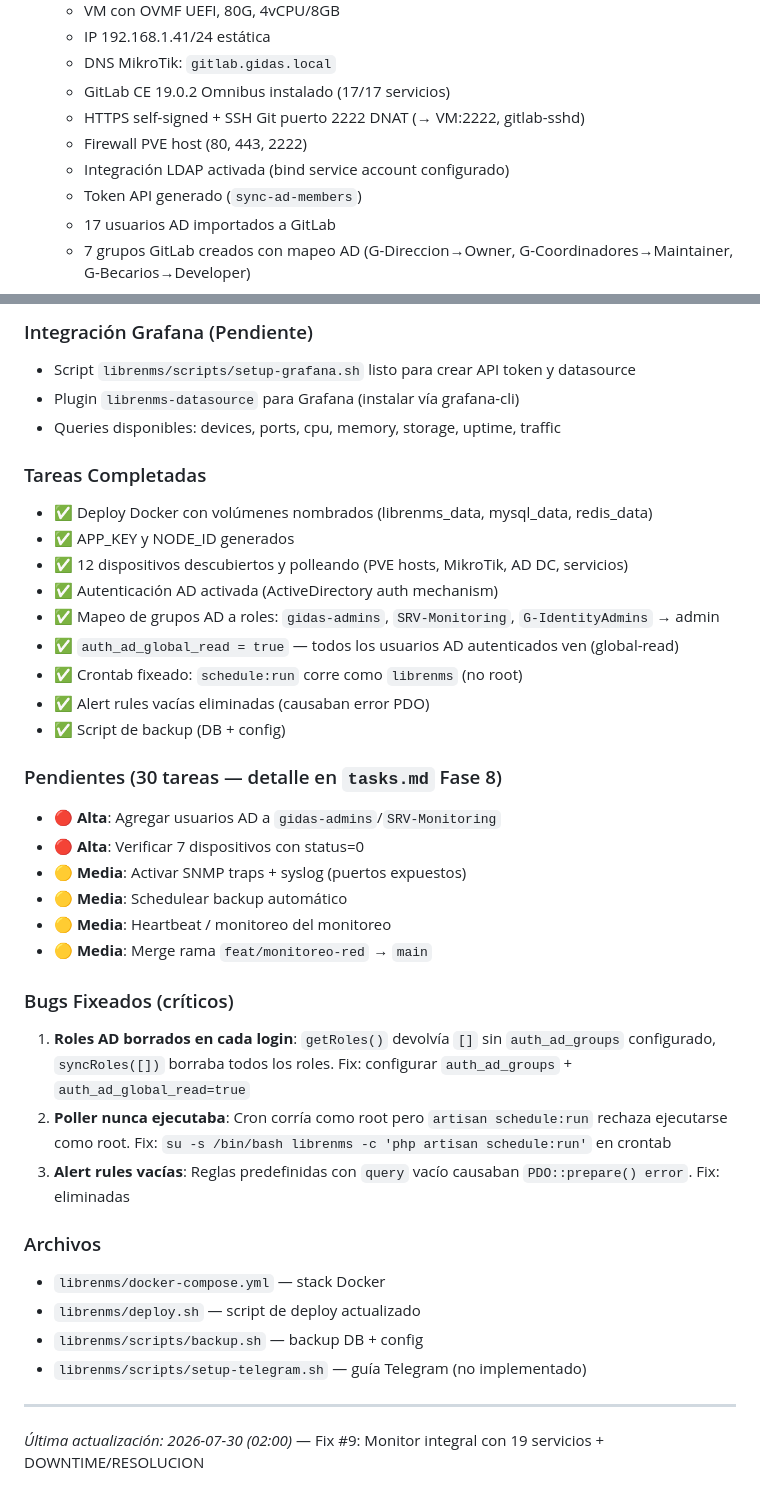
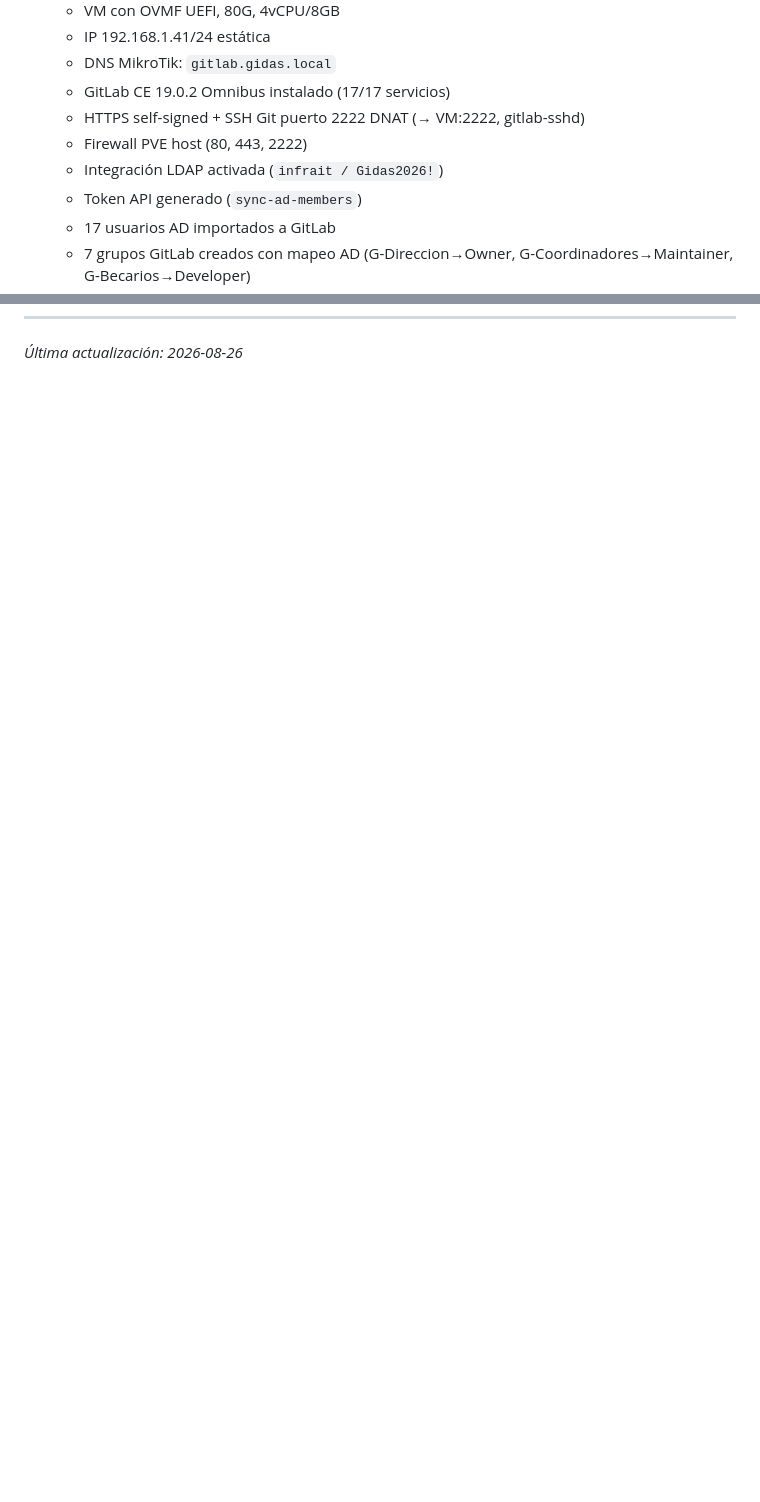
Before and after one commit to infraitgidas/infra, a Markdown page: PROJECT.md, 2 parts joined by grey strips. GitHub-like rendering; blank space fills up the shorter version.

```diff
--- a/PROJECT.md
+++ b/PROJECT.md
@@ -63,7 +61,7 @@
   - GitLab CE 19.0.2 Omnibus instalado (17/17 servicios)
   - HTTPS self-signed + SSH Git puerto 2222 DNAT (→ VM:2222, gitlab-sshd)
   - Firewall PVE host (80, 443, 2222)
-  - Integración LDAP activada (bind service account configurado)
+  - Integración LDAP activada (`infrait / Gidas2026!`)
   - Token API generado (`sync-ad-members`)
   - 17 usuarios AD importados a GitLab
   - 7 grupos GitLab creados con mapeo AD (G-Direccion→Owner, G-Coordinadores→Maintainer, G-Becarios→Developer)
@@ -180,38 +142 @@
-### Integración Grafana (Pendiente)
-- Script `librenms/scripts/setup-grafana.sh` listo para crear API token y datasource
-- Plugin `librenms-datasource` para Grafana (instalar vía grafana-cli)
-- Queries disponibles: devices, ports, cpu, memory, storage, uptime, traffic
-
-### Tareas Completadas
-- ✅ Deploy Docker con volúmenes nombrados (librenms_data, mysql_data, redis_data)
-- ✅ APP_KEY y NODE_ID generados
-- ✅ 12 dispositivos descubiertos y polleando (PVE hosts, MikroTik, AD DC, servicios)
-- ✅ Autenticación AD activada (ActiveDirectory auth mechanism)
-- ✅ Mapeo de grupos AD a roles: `gidas-admins`, `SRV-Monitoring`, `G-IdentityAdmins` → admin
-- ✅ `auth_ad_global_read = true` — todos los usuarios AD autenticados ven (global-read)
-- ✅ Crontab fixeado: `schedule:run` corre como `librenms` (no root)
-- ✅ Alert rules vacías eliminadas (causaban error PDO)
-- ✅ Script de backup (DB + config)
-
-### Pendientes (30 tareas — detalle en `tasks.md` Fase 8)
-- 🔴 **Alta**: Agregar usuarios AD a `gidas-admins`/`SRV-Monitoring`
-- 🔴 **Alta**: Verificar 7 dispositivos con status=0
-- 🟡 **Media**: Activar SNMP traps + syslog (puertos expuestos)
-- 🟡 **Media**: Schedulear backup automático
-- 🟡 **Media**: Heartbeat / monitoreo del monitoreo
-- 🟡 **Media**: Merge rama `feat/monitoreo-red` → `main`
-
-### Bugs Fixeados (críticos)
-1. **Roles AD borrados en cada login**: `getRoles()` devolvía `[]` sin `auth_ad_groups` configurado, `syncRoles([])` borraba todos los roles. Fix: configurar `auth_ad_groups` + `auth_ad_global_read=true`
-2. **Poller nunca ejecutaba**: Cron corría como root pero `artisan schedule:run` rechaza ejecutarse como root. Fix: `su -s /bin/bash librenms -c 'php artisan schedule:run'` en crontab
-3. **Alert rules vacías**: Reglas predefinidas con `query` vacío causaban `PDO::prepare() error`. Fix: eliminadas
-
-### Archivos
-- `librenms/docker-compose.yml` — stack Docker
-- `librenms/deploy.sh` — script de deploy actualizado
-- `librenms/scripts/backup.sh` — backup DB + config
-- `librenms/scripts/setup-telegram.sh` — guía Telegram (no implementado)
-
----
-
-*Última actualización: 2026-07-30 (02:00)* — Fix #9: Monitor integral con 19 servicios + DOWNTIME/RESOLUCION
+*Última actualización: 2026-08-26*
```
Also changed, not shown: other parts of PROJECT.md (+26 -64 lines), 1 other file.
